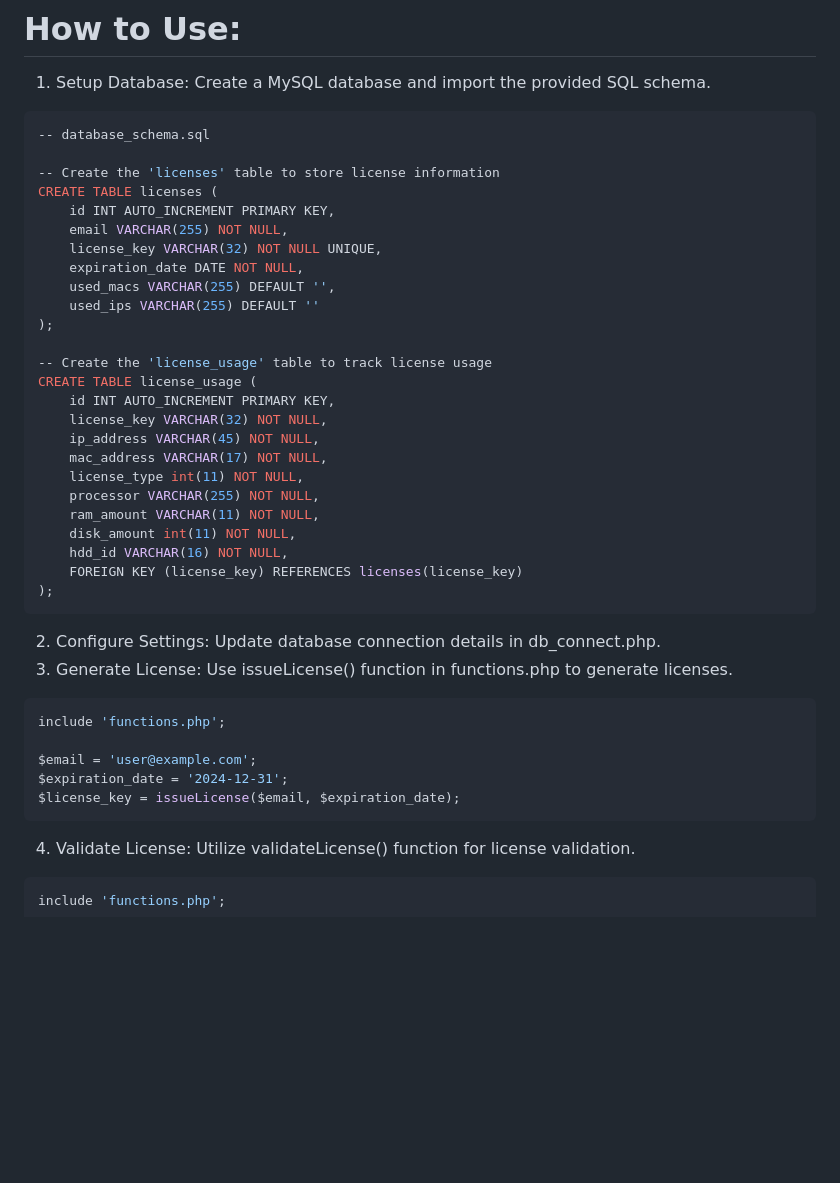
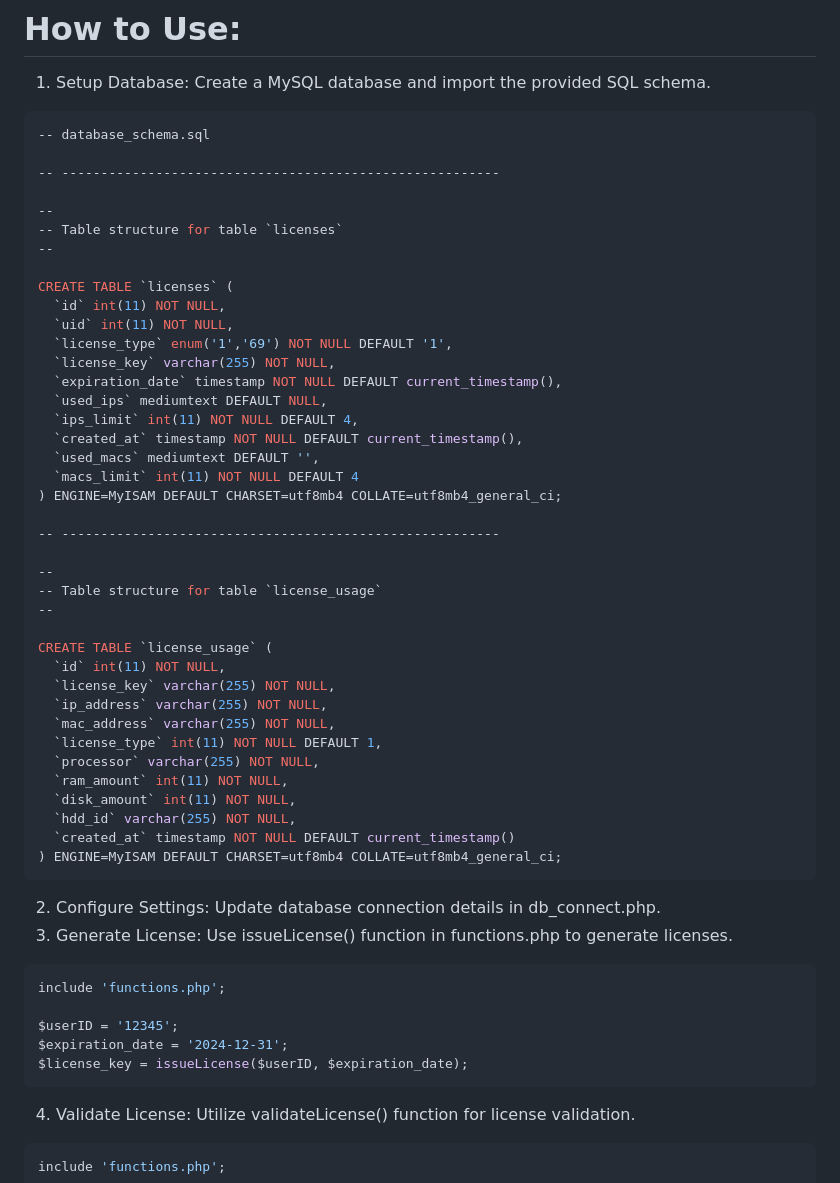
Before and after one commit to CryptoJoma/LicenseChain, a Markdown page: README.md, the part around the change. Drawn GitHub-style; blank space fills up the shorter version.

````diff
--- a/README.md
+++ b/README.md
@@ -21,38 +21,52 @@ Prerequisites:
 ```rb
 -- database_schema.sql
 
--- Create the 'licenses' table to store license information
-CREATE TABLE licenses (
-    id INT AUTO_INCREMENT PRIMARY KEY,
-    email VARCHAR(255) NOT NULL,
-    license_key VARCHAR(32) NOT NULL UNIQUE,
-    expiration_date DATE NOT NULL,
-    used_macs VARCHAR(255) DEFAULT '',
-    used_ips VARCHAR(255) DEFAULT ''
-);
+-- --------------------------------------------------------
 
--- Create the 'license_usage' table to track license usage
-CREATE TABLE license_usage (
-    id INT AUTO_INCREMENT PRIMARY KEY,
-    license_key VARCHAR(32) NOT NULL,
-    ip_address VARCHAR(45) NOT NULL,
-    mac_address VARCHAR(17) NOT NULL,
-    license_type int(11) NOT NULL,
-    processor VARCHAR(255) NOT NULL,
-    ram_amount VARCHAR(11) NOT NULL,
-    disk_amount int(11) NOT NULL,
-    hdd_id VARCHAR(16) NOT NULL,
-    FOREIGN KEY (license_key) REFERENCES licenses(license_key)
-);
+--
+-- Table structure for table `licenses`
+--
+
+CREATE TABLE `licenses` (
+  `id` int(11) NOT NULL,
+  `uid` int(11) NOT NULL,
+  `license_type` enum('1','69') NOT NULL DEFAULT '1',
+  `license_key` varchar(255) NOT NULL,
+  `expiration_date` timestamp NOT NULL DEFAULT current_timestamp(),
+  `used_ips` mediumtext DEFAULT NULL,
+  `ips_limit` int(11) NOT NULL DEFAULT 4,
+  `created_at` timestamp NOT NULL DEFAULT current_timestamp(),
+  `used_macs` mediumtext DEFAULT '',
+  `macs_limit` int(11) NOT NULL DEFAULT 4
+) ENGINE=MyISAM DEFAULT CHARSET=utf8mb4 COLLATE=utf8mb4_general_ci;
+
+-- --------------------------------------------------------
+
+--
+-- Table structure for table `license_usage`
+--
+
+CREATE TABLE `license_usage` (
+  `id` int(11) NOT NULL,
+  `license_key` varchar(255) NOT NULL,
+  `ip_address` varchar(255) NOT NULL,
+  `mac_address` varchar(255) NOT NULL,
+  `license_type` int(11) NOT NULL DEFAULT 1,
+  `processor` varchar(255) NOT NULL,
+  `ram_amount` int(11) NOT NULL,
+  `disk_amount` int(11) NOT NULL,
+  `hdd_id` varchar(255) NOT NULL,
+  `created_at` timestamp NOT NULL DEFAULT current_timestamp()
+) ENGINE=MyISAM DEFAULT CHARSET=utf8mb4 COLLATE=utf8mb4_general_ci;
 ```
 2. Configure Settings: Update database connection details in db_connect.php.
 3. Generate License: Use issueLicense() function in functions.php to generate licenses.
 ```rb
 include 'functions.php';
 
-$email = 'user@example.com';
+$userID = '12345';
 $expiration_date = '2024-12-31';
-$license_key = issueLicense($email, $expiration_date);
+$license_key = issueLicense($userID, $expiration_date);
 ```
 4. Validate License: Utilize validateLicense() function for license validation.
 ```rb
````
